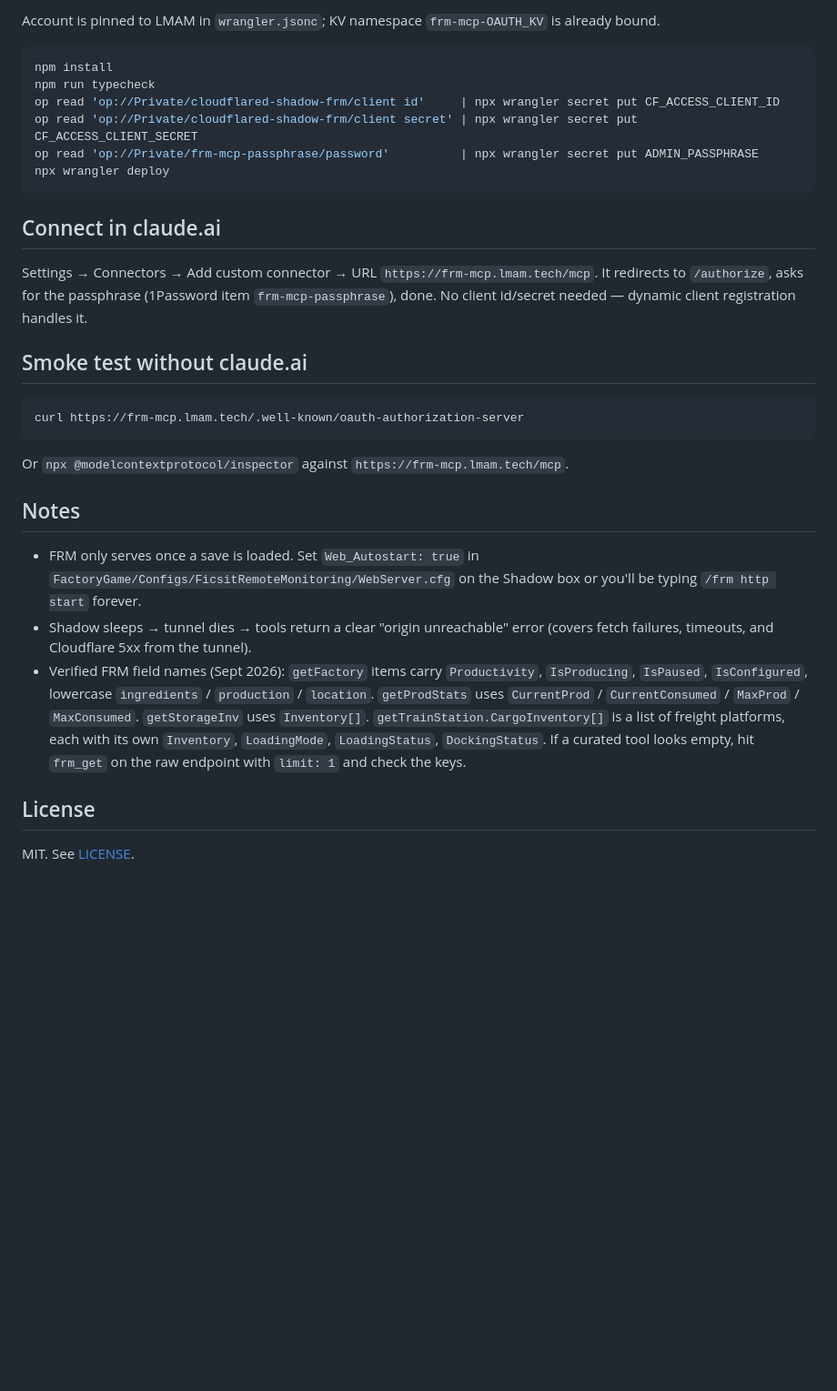
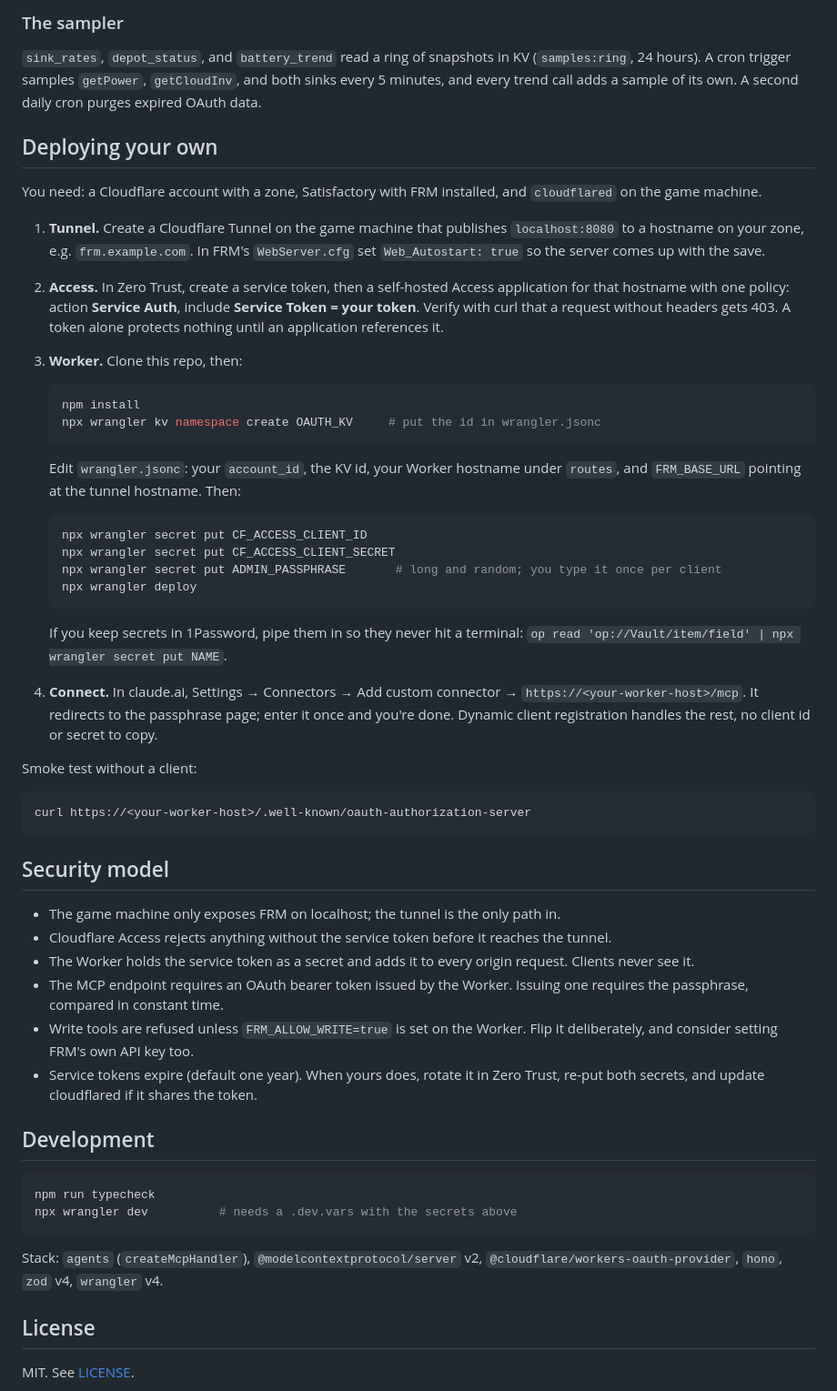
Before and after one commit to MaddisonM79/factory-resource-manager-mcp, a Markdown page: README.md, the part around one of its changes. Shown at 91% size. Rendered like a GitHub page; blank space fills up the shorter version.

````diff
--- a/README.md
+++ b/README.md
@@ -45,46 +75,79 @@ Writes are off unless `FRM_ALLOW_WRITE=true`. FRM's own write auth uses
 
-Account is pinned to LMAM in `wrangler.jsonc`; KV namespace `frm-mcp-OAUTH_KV`
-is already bound.
+### The sampler
+
+`sink_rates`, `depot_status`, and `battery_trend` read a ring of snapshots in
+KV (`samples:ring`, 24 hours). A cron trigger samples `getPower`,
+`getCloudInv`, and both sinks every 5 minutes, and every trend call adds a
+sample of its own. A second daily cron purges expired OAuth data.
+
+## Deploying your own
+
+You need: a Cloudflare account with a zone, Satisfactory with FRM installed,
+and `cloudflared` on the game machine.
+
+1. **Tunnel.** Create a Cloudflare Tunnel on the game machine that publishes
+   `localhost:8080` to a hostname on your zone, e.g. `frm.example.com`. In
+   FRM's `WebServer.cfg` set `Web_Autostart: true` so the server comes up with
+   the save.
+2. **Access.** In Zero Trust, create a service token, then a self-hosted
+   Access application for that hostname with one policy: action
+   **Service Auth**, include **Service Token = your token**. Verify with curl
+   that a request without headers gets 403. A token alone protects nothing
+   until an application references it.
+3. **Worker.** Clone this repo, then:
+
+   ```bash
+   npm install
+   npx wrangler kv namespace create OAUTH_KV     # put the id in wrangler.jsonc
+   ```
+
+   Edit `wrangler.jsonc`: your `account_id`, the KV id, your Worker hostname
+   under `routes`, and `FRM_BASE_URL` pointing at the tunnel hostname. Then:
+
+   ```bash
+   npx wrangler secret put CF_ACCESS_CLIENT_ID
+   npx wrangler secret put CF_ACCESS_CLIENT_SECRET
+   npx wrangler secret put ADMIN_PASSPHRASE       # long and random; you type it once per client
+   npx wrangler deploy
+   ```
+
+   If you keep secrets in 1Password, pipe them in so they never hit a
+   terminal: `op read 'op://Vault/item/field' | npx wrangler secret put NAME`.
+
+4. **Connect.** In claude.ai, Settings → Connectors → Add custom connector
+   → `https://<your-worker-host>/mcp`. It redirects to the passphrase page;
+   enter it once and you're done. Dynamic client registration handles the
+   rest, no client id or secret to copy.
+
+Smoke test without a client:
 
 ```bash
-npm install
-npm run typecheck
-op read 'op://Private/cloudflared-shadow-frm/client id'     | npx wrangler secret put CF_ACCESS_CLIENT_ID
-op read 'op://Private/cloudflared-shadow-frm/client secret' | npx wrangler secret put CF_ACCESS_CLIENT_SECRET
-op read 'op://Private/frm-mcp-passphrase/password'          | npx wrangler secret put ADMIN_PASSPHRASE
-npx wrangler deploy
+curl https://<your-worker-host>/.well-known/oauth-authorization-server
 ```
 
-## Connect in claude.ai
+## Security model
 
-Settings → Connectors → Add custom connector → URL `https://frm-mcp.lmam.tech/mcp`.
-It redirects to `/authorize`, asks for the passphrase (1Password item
-`frm-mcp-passphrase`), done. No client id/secret needed — dynamic client
-registration handles it.
+- The game machine only exposes FRM on localhost; the tunnel is the only path in.
+- Cloudflare Access rejects anything without the service token before it
+  reaches the tunnel.
+- The Worker holds the service token as a secret and adds it to every origin
+  request. Clients never see it.
+- The MCP endpoint requires an OAuth bearer token issued by the Worker.
+  Issuing one requires the passphrase, compared in constant time.
+- Write tools are refused unless `FRM_ALLOW_WRITE=true` is set on the Worker.
+  Flip it deliberately, and consider setting FRM's own API key too.
+- Service tokens expire (default one year). When yours does, rotate it in
+  Zero Trust, re-put both secrets, and update cloudflared if it shares the token.
 
-## Smoke test without claude.ai
+## Development
 
 ```bash
-curl https://frm-mcp.lmam.tech/.well-known/oauth-authorization-server
+npm run typecheck
+npx wrangler dev          # needs a .dev.vars with the secrets above
 ```
 
-Or `npx @modelcontextprotocol/inspector` against `https://frm-mcp.lmam.tech/mcp`.
-
-## Notes
-
-- FRM only serves once a save is loaded. Set `Web_Autostart: true` in
-  `FactoryGame/Configs/FicsitRemoteMonitoring/WebServer.cfg` on the Shadow box
-  or you'll be typing `/frm http start` forever.
-- Shadow sleeps → tunnel dies → tools return a clear "origin unreachable" error
-  (covers fetch failures, timeouts, and Cloudflare 5xx from the tunnel).
-- Verified FRM field names (Sept 2026): `getFactory` items carry `Productivity`,
-  `IsProducing`, `IsPaused`, `IsConfigured`, lowercase `ingredients` /
-  `production` / `location`. `getProdStats` uses `CurrentProd` / `CurrentConsumed`
-  / `MaxProd` / `MaxConsumed`. `getStorageInv` uses `Inventory[]`.
-  `getTrainStation.CargoInventory[]` is a list of freight platforms, each with
-  its own `Inventory`, `LoadingMode`, `LoadingStatus`, `DockingStatus`.
-  If a curated tool looks empty, hit `frm_get` on the raw endpoint with
-  `limit: 1` and check the keys.
+Stack: `agents` (`createMcpHandler`), `@modelcontextprotocol/server` v2,
+`@cloudflare/workers-oauth-provider`, `hono`, `zod` v4, `wrangler` v4.
 
 ## License
 
````
Also changed, not shown: other parts of README.md (+63 -33 lines).
